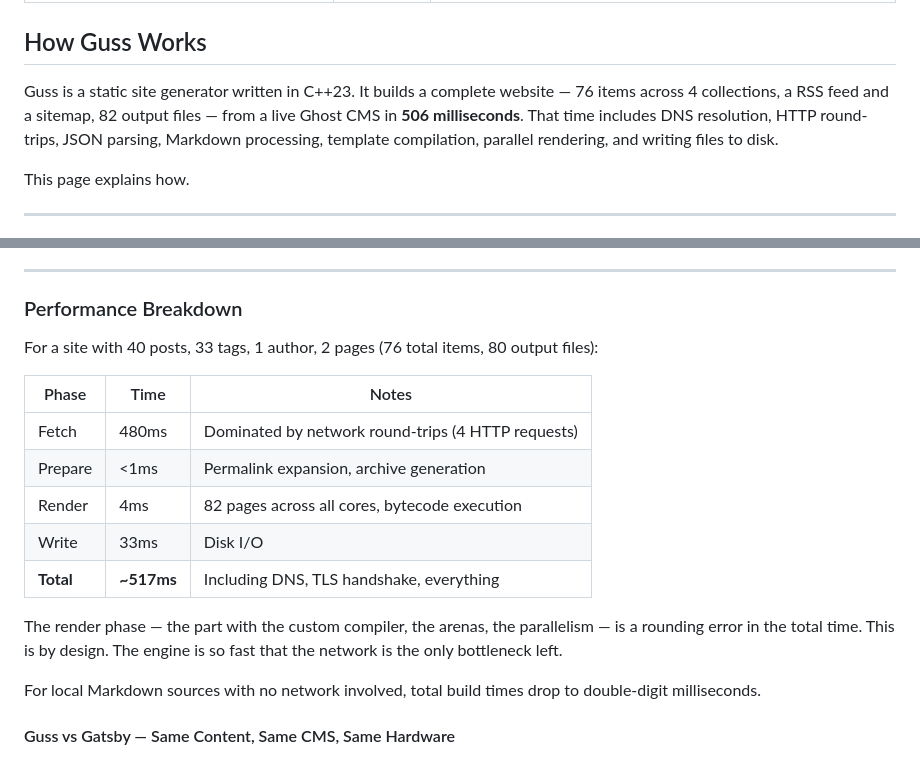
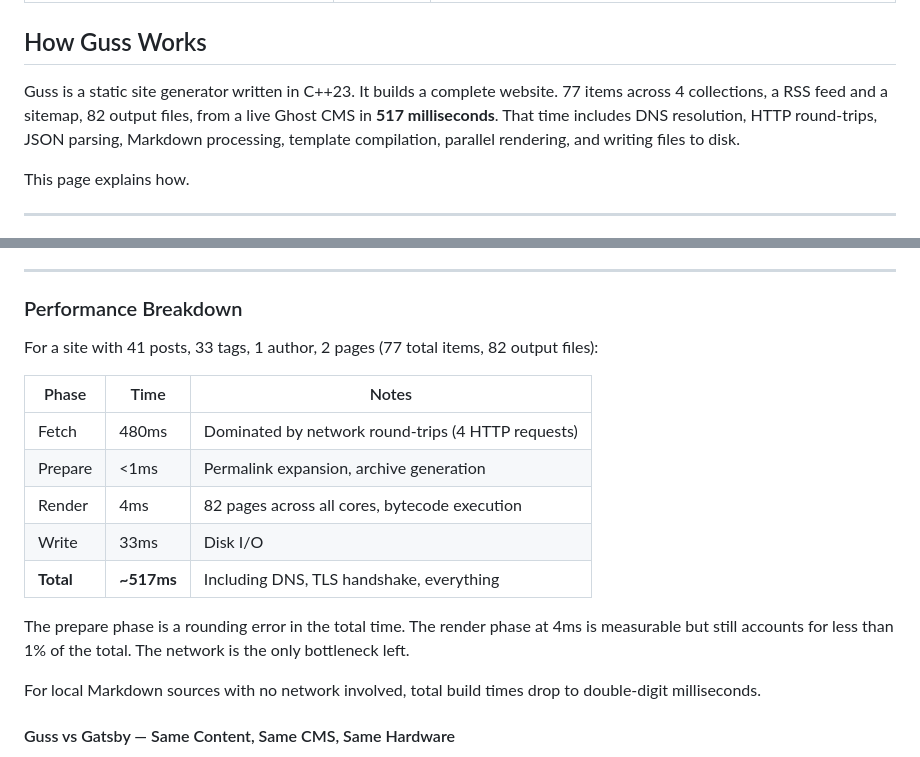
Before and after one commit to jibbex/guss, a Markdown page: guss-website/content/how-guss-works.md, 2 parts joined by grey strips. Rendered like a GitHub page.

Commit message:
fix(docs): correct item counts and timings in how-guss-works
Updated opening paragraph and performance table to match current
benchmark run: 76 → 77 items, 506ms → 517ms, 40 → 41 posts,
80 → 82 output files. Corrected performance commentary: prepare
phase is the rounding error, not render (4ms, <1% of total).

```diff
--- a/guss-website/content/how-guss-works.md
+++ b/guss-website/content/how-guss-works.md
@@ -6,7 +6,7 @@ description: "A deep dive into the architecture of Guss — from SIMD-accelerate
 
 ## How Guss Works
 
-Guss is a static site generator written in C++23. It builds a complete website — 76 items across 4 collections, a RSS feed and a sitemap, 82 output files — from a live Ghost CMS in **506 milliseconds**. That time includes DNS resolution, HTTP round-trips, JSON parsing, Markdown processing, template compilation, parallel rendering, and writing files to disk.
+Guss is a static site generator written in C++23. It builds a complete website. 77 items across 4 collections, a RSS feed and a sitemap, 82 output files, from a live Ghost CMS in **517 milliseconds**. That time includes DNS resolution, HTTP round-trips, JSON parsing, Markdown processing, template compilation, parallel rendering, and writing files to disk.
 
 This page explains how.
 
@@ -273,7 +273,7 @@ The test suite contains 448 unit tests covering every filter, every bytecode ins
 
 ### Performance Breakdown
 
-For a site with 40 posts, 33 tags, 1 author, 2 pages (76 total items, 80 output files):
+For a site with 41 posts, 33 tags, 1 author, 2 pages (77 total items, 82 output files):
 
 | Phase     | Time       | Notes                                              |
 |-----------|------------|----------------------------------------------------|
@@ -283,7 +283,7 @@ For a site with 40 posts, 33 tags, 1 author, 2 pages (76 total items, 80 output
 | Write     | 33ms       | Disk I/O                                           |
 | **Total** | **~517ms** | Including DNS, TLS handshake, everything           |
 
-The render phase — the part with the custom compiler, the arenas, the parallelism — is a rounding error in the total time. This is by design. The engine is so fast that the network is the only bottleneck left.
+The prepare phase is a rounding error in the total time. The render phase at 4ms is measurable but still accounts for less than 1% of the total. The network is the only bottleneck left.
 
 For local Markdown sources with no network involved, total build times drop to double-digit milliseconds.
 
```
